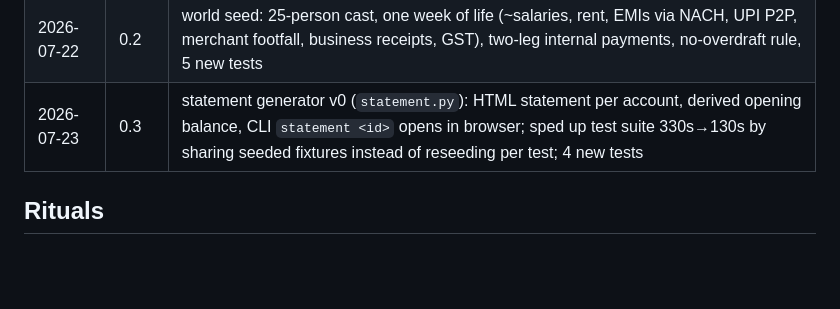
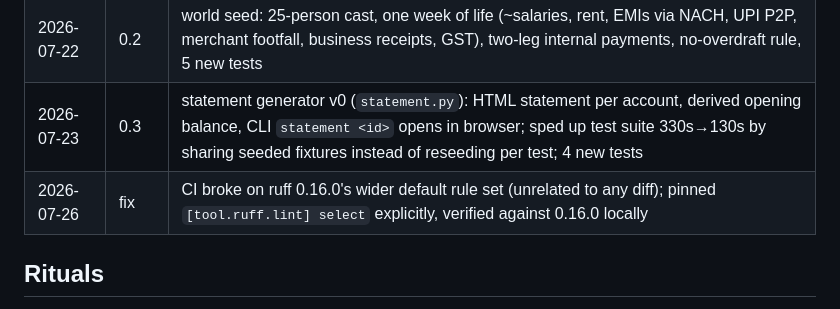
Before and after one commit to Dhanu2626/launderlab, a Markdown page: PROJECT.md, the part around the change. Drawn GitHub-style; blank space fills up the shorter version.

Commit message:
Log the CI-fix slice in the project log
Co-Authored-By: Claude Fable 5 <noreply@anthropic.com>

```diff
--- a/PROJECT.md
+++ b/PROJECT.md
@@ -40,6 +40,7 @@ Full 18-week plan: `../LAUNDERLAB-PLAN.md` (CareerForge root).
 | 2026-07-22 | 0.1 | ledger schema (customers, accounts, transactions, scheme_labels), 5 passing tests, CI, `python -m launderlab` demo |
 | 2026-07-22 | 0.2 | world seed: 25-person cast, one week of life (~salaries, rent, EMIs via NACH, UPI P2P, merchant footfall, business receipts, GST), two-leg internal payments, no-overdraft rule, 5 new tests |
 | 2026-07-23 | 0.3 | statement generator v0 (`statement.py`): HTML statement per account, derived opening balance, CLI `statement <id>` opens in browser; sped up test suite 330s→130s by sharing seeded fixtures instead of reseeding per test; 4 new tests |
+| 2026-07-26 | fix | CI broke on ruff 0.16.0's wider default rule set (unrelated to any diff); pinned `[tool.ruff.lint] select` explicitly, verified against 0.16.0 locally |
 
 ## Rituals
 
```
